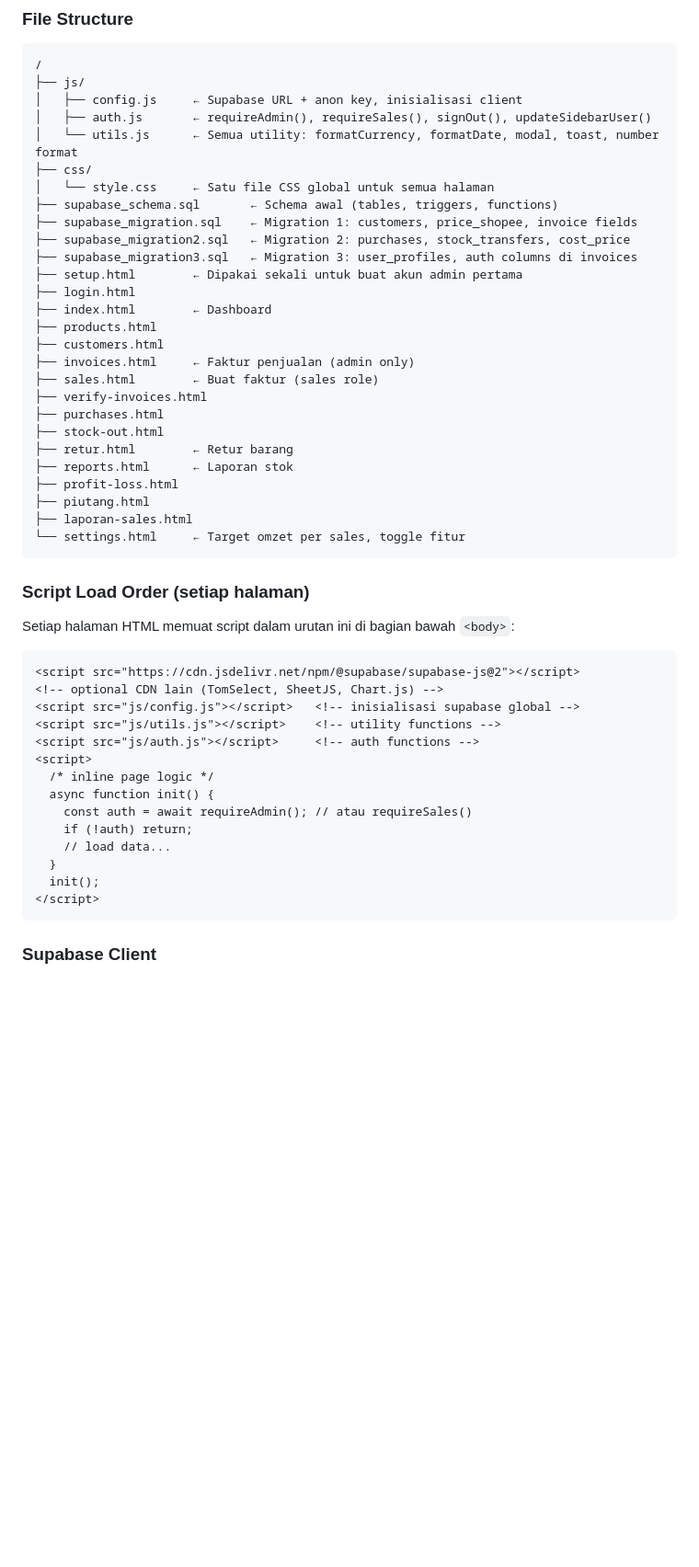
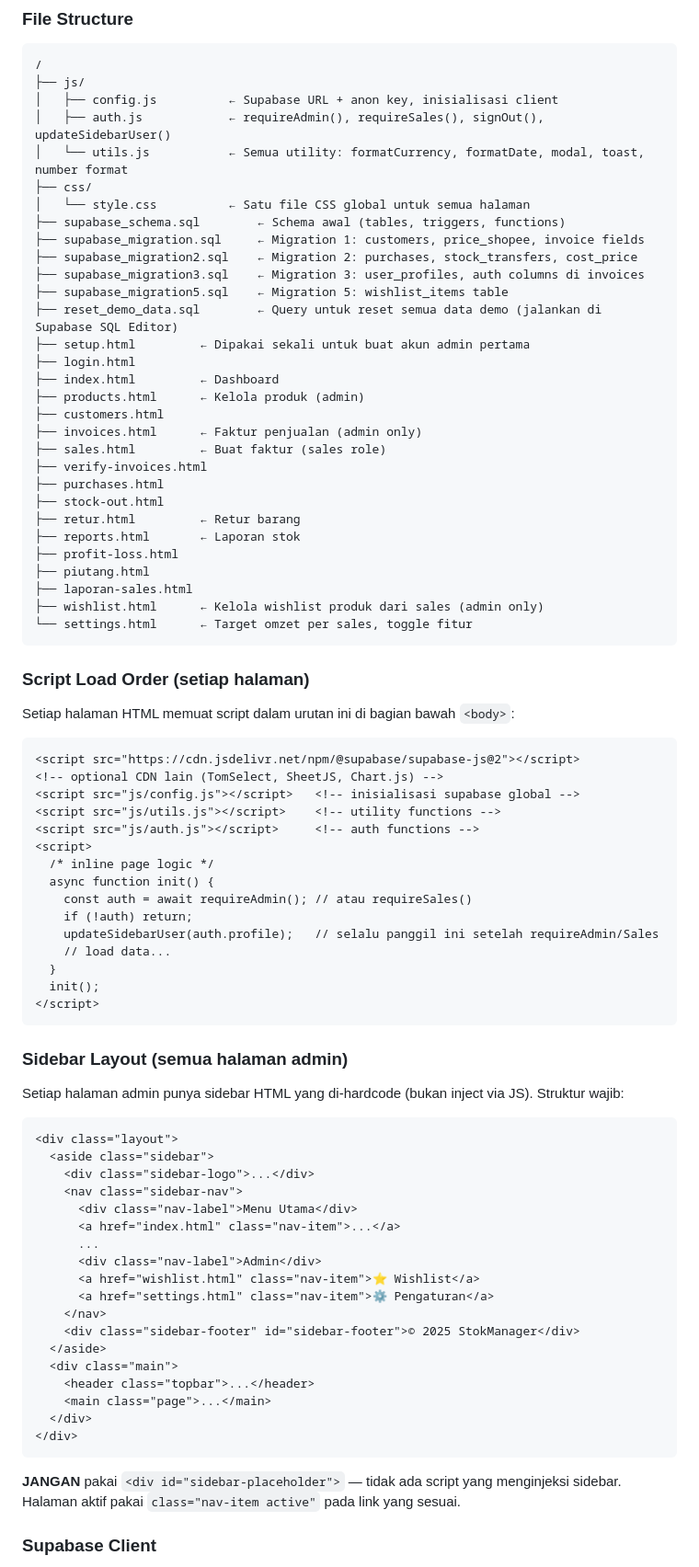
Before and after one commit to harykheng/uddiana, a Markdown page: CLAUDE.md, the part around one of its changes. Shown at 92% size. Rendered like a GitHub page; blank space fills up the shorter version.

````diff
--- a/CLAUDE.md
+++ b/CLAUDE.md
@@ -19,31 +19,34 @@ Tidak ada `npm`, `package.json`, `node_modules`, atau compile step. Semua JS/CSS
 ```
 /
 ├── js/
-│   ├── config.js     ← Supabase URL + anon key, inisialisasi client
-│   ├── auth.js       ← requireAdmin(), requireSales(), signOut(), updateSidebarUser()
-│   └── utils.js      ← Semua utility: formatCurrency, formatDate, modal, toast, number format
+│   ├── config.js          ← Supabase URL + anon key, inisialisasi client
+│   ├── auth.js            ← requireAdmin(), requireSales(), signOut(), updateSidebarUser()
+│   └── utils.js           ← Semua utility: formatCurrency, formatDate, modal, toast, number format
 ├── css/
-│   └── style.css     ← Satu file CSS global untuk semua halaman
-├── supabase_schema.sql       ← Schema awal (tables, triggers, functions)
-├── supabase_migration.sql    ← Migration 1: customers, price_shopee, invoice fields
-├── supabase_migration2.sql   ← Migration 2: purchases, stock_transfers, cost_price
-├── supabase_migration3.sql   ← Migration 3: user_profiles, auth columns di invoices
-├── setup.html        ← Dipakai sekali untuk buat akun admin pertama
+│   └── style.css          ← Satu file CSS global untuk semua halaman
+├── supabase_schema.sql        ← Schema awal (tables, triggers, functions)
+├── supabase_migration.sql     ← Migration 1: customers, price_shopee, invoice fields
+├── supabase_migration2.sql    ← Migration 2: purchases, stock_transfers, cost_price
+├── supabase_migration3.sql    ← Migration 3: user_profiles, auth columns di invoices
+├── supabase_migration5.sql    ← Migration 5: wishlist_items table
+├── reset_demo_data.sql        ← Query untuk reset semua data demo (jalankan di Supabase SQL Editor)
+├── setup.html         ← Dipakai sekali untuk buat akun admin pertama
 ├── login.html
-├── index.html        ← Dashboard
-├── products.html
+├── index.html         ← Dashboard
+├── products.html      ← Kelola produk (admin)
 ├── customers.html
-├── invoices.html     ← Faktur penjualan (admin only)
-├── sales.html        ← Buat faktur (sales role)
+├── invoices.html      ← Faktur penjualan (admin only)
+├── sales.html         ← Buat faktur (sales role)
 ├── verify-invoices.html
 ├── purchases.html
 ├── stock-out.html
-├── retur.html        ← Retur barang
-├── reports.html      ← Laporan stok
+├── retur.html         ← Retur barang
+├── reports.html       ← Laporan stok
 ├── profit-loss.html
 ├── piutang.html
 ├── laporan-sales.html
-└── settings.html     ← Target omzet per sales, toggle fitur
+├── wishlist.html      ← Kelola wishlist produk dari sales (admin only)
+└── settings.html      ← Target omzet per sales, toggle fitur
 ```
 
 ### Script Load Order (setiap halaman)
@@ -59,11 +62,37 @@ Setiap halaman HTML memuat script dalam urutan ini di bagian bawah `<body>`:
   async function init() {
     const auth = await requireAdmin(); // atau requireSales()
     if (!auth) return;
+    updateSidebarUser(auth.profile);   // selalu panggil ini setelah requireAdmin/Sales
     // load data...
   }
   init();
 </script>
 ```
+
+### Sidebar Layout (semua halaman admin)
+Setiap halaman admin punya sidebar HTML yang di-hardcode (bukan inject via JS). Struktur wajib:
+```html
+<div class="layout">
+  <aside class="sidebar">
+    <div class="sidebar-logo">...</div>
+    <nav class="sidebar-nav">
+      <div class="nav-label">Menu Utama</div>
+      <a href="index.html" class="nav-item">...</a>
+      ...
+      <div class="nav-label">Admin</div>
+      <a href="wishlist.html" class="nav-item">⭐ Wishlist</a>
+      <a href="settings.html" class="nav-item">⚙️ Pengaturan</a>
+    </nav>
+    <div class="sidebar-footer" id="sidebar-footer">© 2025 StokManager</div>
+  </aside>
+  <div class="main">
+    <header class="topbar">...</header>
+    <main class="page">...</main>
+  </div>
+</div>
+```
+**JANGAN** pakai `<div id="sidebar-placeholder">` — tidak ada script yang menginjeksi sidebar.
+Halaman aktif pakai `class="nav-item active"` pada link yang sesuai.
 
 ### Supabase Client
 `config.js` membuat global `supabase` client. Semua halaman menggunakan `supabase` langsung (tidak di-import). Anon key terlihat di network — ini by design, keamanan via RLS policies Supabase. **Semua tabel yang dibuat manual harus `DISABLE ROW LEVEL SECURITY`** karena project ini tidak menggunakan RLS (menggunakan auth check di JS).
````
Also changed, not shown: other parts of CLAUDE.md (+79 -54 lines).
